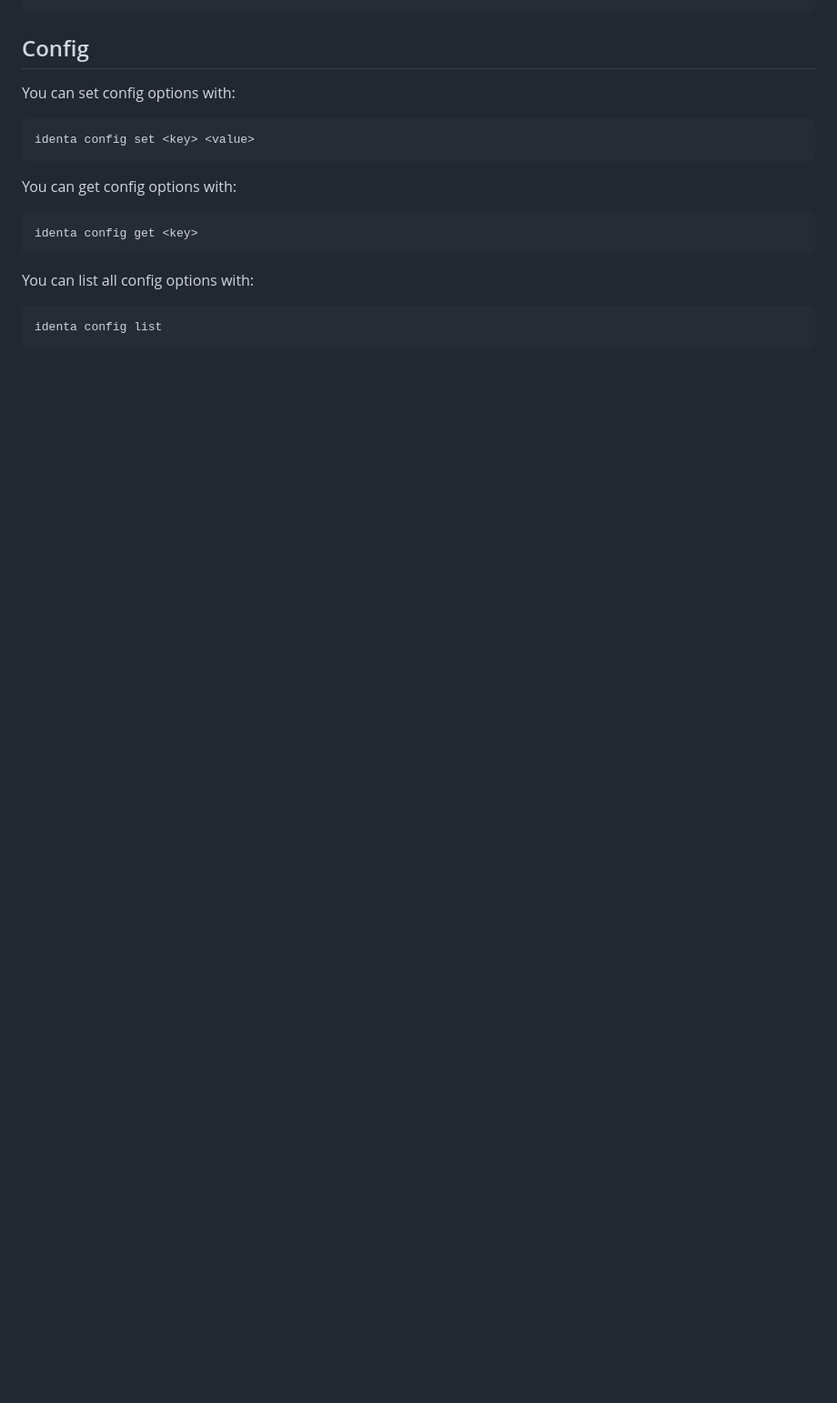
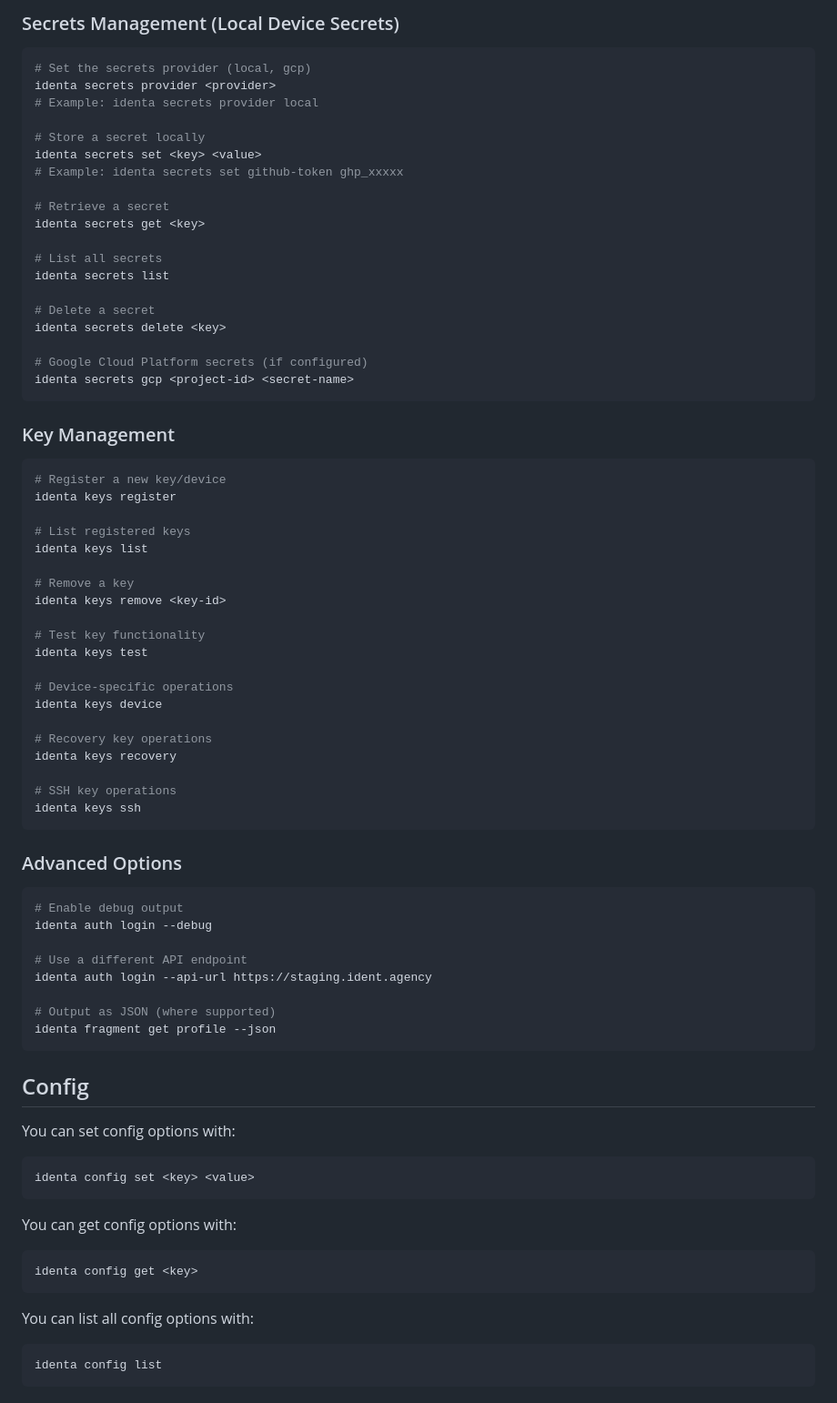
Before and after one commit to LoremLabs/identa-cli, a Markdown page: readme.md, the part around one of its changes. Shown at 91% size. Drawn GitHub-style; blank space fills up the shorter version.

````diff
--- a/readme.md
+++ b/readme.md
@@ -42,3 +96,63 @@ ident
+### Secrets Management (Local Device Secrets)
+
+```bash
+# Set the secrets provider (local, gcp)
+identa secrets provider <provider>
+# Example: identa secrets provider local
+
+# Store a secret locally
+identa secrets set <key> <value>
+# Example: identa secrets set github-token ghp_xxxxx
+
+# Retrieve a secret
+identa secrets get <key>
+
+# List all secrets
+identa secrets list
+
+# Delete a secret
+identa secrets delete <key>
+
+# Google Cloud Platform secrets (if configured)
+identa secrets gcp <project-id> <secret-name>
+```
+
+### Key Management
+
+```bash
+# Register a new key/device
+identa keys register
+
+# List registered keys
+identa keys list
+
+# Remove a key
+identa keys remove <key-id>
+
+# Test key functionality
+identa keys test
+
+# Device-specific operations
+identa keys device
+
+# Recovery key operations
+identa keys recovery
+
+# SSH key operations
+identa keys ssh
+```
+
+### Advanced Options
+
+```bash
+# Enable debug output
+identa auth login --debug
+
+# Use a different API endpoint
+identa auth login --api-url https://staging.ident.agency
+
+# Output as JSON (where supported)
+identa fragment get profile --json
 ```
 
 ## Config
````
Also changed, not shown: other parts of readme.md (+60 -69 lines).
